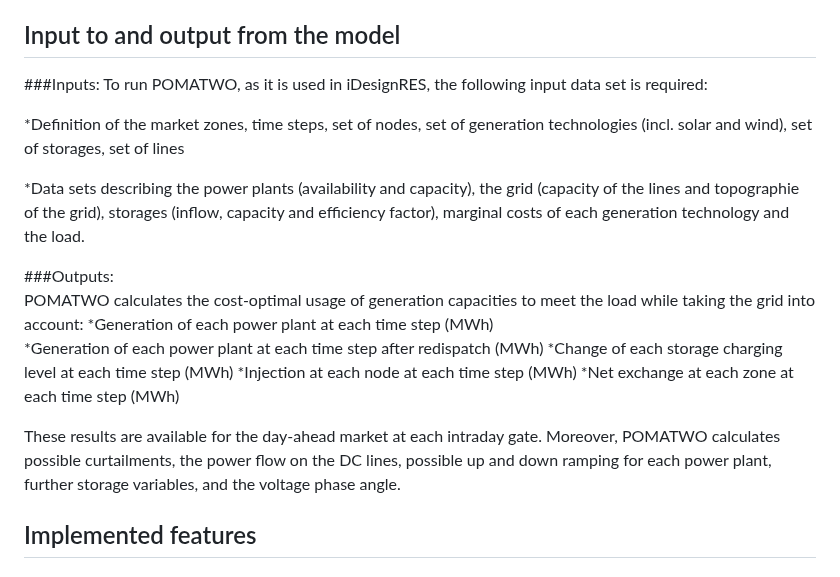
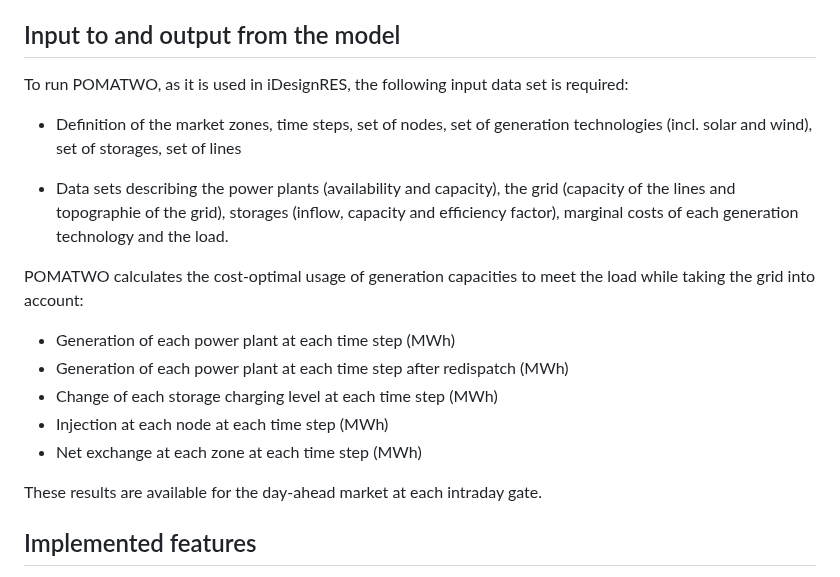
Before and after one commit to EnnoWbrw/POMATWO, a Markdown page: README.md, the part around the change. Drawn GitHub-style.

Commit message:
Update README.md
Format readme

```diff
--- a/README.md
+++ b/README.md
@@ -33,30 +33,23 @@ Based on these forecasts, the model recalculates cost-minimal dispatch.
 The results are passed to Plan4Res, which performs the final AC redispatch calculations.
 
 ## Input to and output from the model
-
-###Inputs:
 To run POMATWO, as it is used in iDesignRES, the following input data set is required:
 
-*Definition of the market zones, time steps, set of nodes, set of generation technologies
+- Definition of the market zones, time steps, set of nodes, set of generation technologies
 (incl. solar and wind), set of storages, set of lines
 
-*Data sets describing the power plants (availability and capacity), the grid
+- Data sets describing the power plants (availability and capacity), the grid
 (capacity of the lines and topographie of the grid), storages (inflow, capacity
 and efficiency factor), marginal costs of each generation technology and the load.
 
-###Outputs:
 POMATWO calculates the cost-optimal usage of generation capacities to meet the load while taking the grid into account:
-*Generation of each power plant at each time step (MWh)
-*Generation of each power plant at each time step after redispatch (MWh)
-*Change of each storage charging level at each time step (MWh)
-*Injection at each node at each time step (MWh)
-*Net exchange at each zone at each time step (MWh)
+- Generation of each power plant at each time step (MWh)
+- Generation of each power plant at each time step after redispatch (MWh)
+- Change of each storage charging level at each time step (MWh)
+- Injection at each node at each time step (MWh)
+- Net exchange at each zone at each time step (MWh)
 
 These results are available for the day-ahead market at each intraday gate.
-Moreover, POMATWO calculates possible curtailments, the power flow on the DC lines,
-possible up and down ramping for each power plant, further storage variables,
-and the voltage phase angle.
-
 
 ## Implemented features
 POMATWO employs a multi-step approach, solving the day-ahead and intraday markets sequentially.
```
